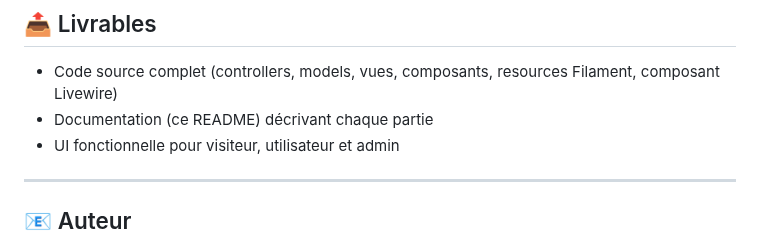
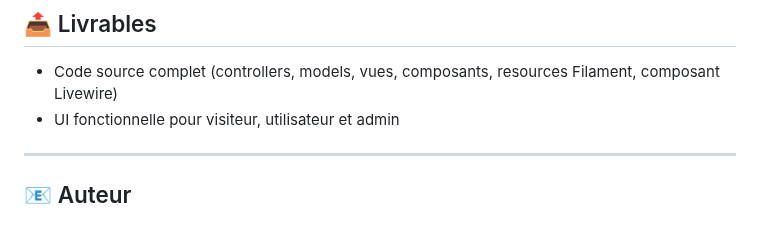
Before and after one commit to barradouane/stayfinder, a Markdown page: README.md, the part around the change. Rendered like a GitHub page.

```diff
--- a/README.md
+++ b/README.md
@@ -91,7 +91,6 @@ StayFinder est une application web de réservation de biens immobiliers, conçue
 ## 📤 Livrables
 
 - Code source complet (controllers, models, vues, composants, resources Filament, composant Livewire)
-- Documentation (ce README) décrivant chaque partie
 - UI fonctionnelle pour visiteur, utilisateur et admin
 
 ---
```
